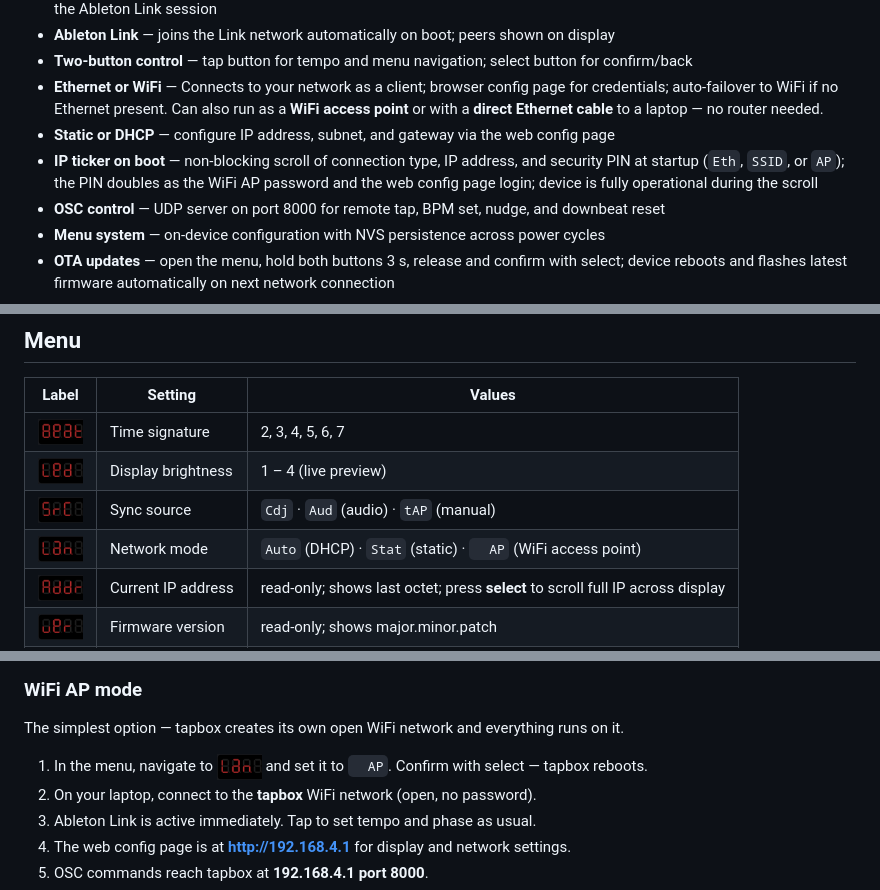
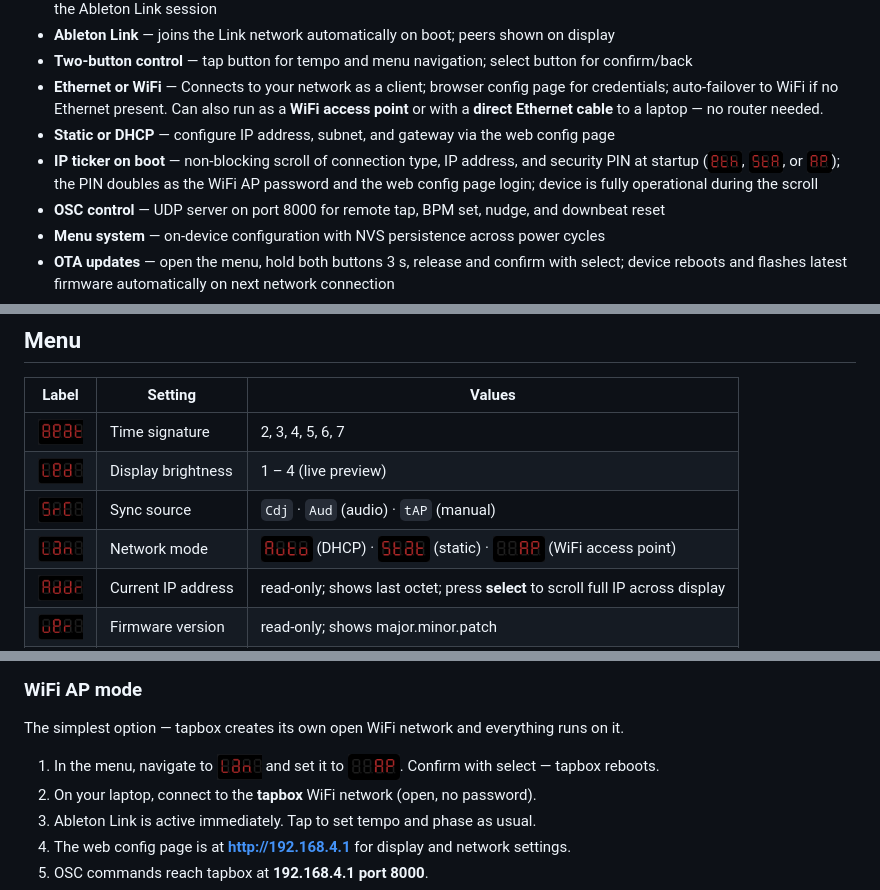
Before and after one commit to dinther/tapbox, a Markdown page: README.md, 3 parts joined by grey strips. GitHub-like rendering; pictures changed too: docs/menu_value_ap.png (added), docs/menu_value_auto.png (added), docs/menu_value_stat.png (added).

```diff
--- a/README.md
+++ b/README.md
@@ -16,7 +16,7 @@ The device is based on a ESP32 controller that joins an [Ableton Link](https://w
 - **Two-button control** — tap button for tempo and menu navigation; select button for confirm/back
 - **Ethernet or WiFi** — Connects to your network as a client; browser config page for credentials; auto-failover to WiFi if no Ethernet present. Can also run as a **WiFi access point** or with a **direct Ethernet cable** to a laptop — no router needed.
 - **Static or DHCP** — configure IP address, subnet, and gateway via the web config page
-- **IP ticker on boot** — non-blocking scroll of connection type, IP address, and security PIN at startup (`Eth`, `SSID`, or `AP`); the PIN doubles as the WiFi AP password and the web config page login; device is fully operational during the scroll
+- **IP ticker on boot** — non-blocking scroll of connection type, IP address, and security PIN at startup (<img src="docs/splash_eth.png" alt="Eth" height="22" valign="middle">, <img src="docs/splash_sta.png" alt="StA" height="22" valign="middle">, or <img src="docs/splash_ap.png" alt="AP" height="22" valign="middle">); the PIN doubles as the WiFi AP password and the web config page login; device is fully operational during the scroll
 - **OSC control** — UDP server on port 8000 for remote tap, BPM set, nudge, and downbeat reset
 - **Menu system** — on-device configuration with NVS persistence across power cycles
 - **OTA updates** — open the menu, hold both buttons 3 s, release and confirm with select; device reboots and flashes latest firmware automatically on next network connection
@@ -85,7 +85,7 @@ Value flashes at 4 Hz in edit mode.
 | <img src="docs/menu_glyph_beat.png" alt="Beat" height="26" valign="middle"> | Time signature | 2, 3, 4, 5, 6, 7 |
 | <img src="docs/menu_glyph_led.png" alt="Led" height="26" valign="middle"> | Display brightness | 1 – 4 (live preview) |
 | <img src="docs/menu_glyph_src.png" alt="Src" height="26" valign="middle"> | Sync source | `Cdj` · `Aud` (audio) · `tAP` (manual) |
-| <img src="docs/menu_glyph_lan.png" alt="Lan." height="26" valign="middle"> | Network mode | `Auto` (DHCP) · `Stat` (static) · `  AP` (WiFi access point) |
+| <img src="docs/menu_glyph_lan.png" alt="Lan." height="26" valign="middle"> | Network mode | <img src="docs/menu_value_auto.png" alt="Auto" height="26" valign="middle"> (DHCP) · <img src="docs/menu_value_stat.png" alt="Stat" height="26" valign="middle"> (static) · <img src="docs/menu_value_ap.png" alt="  AP" height="26" valign="middle"> (WiFi access point) |
 | <img src="docs/menu_glyph_addr.png" alt="Addr" height="26" valign="middle"> | Current IP address | read-only; shows last octet; press **select** to scroll full IP across display |
 | <img src="docs/menu_glyph_ver.png" alt="vEr" height="26" valign="middle"> | Firmware version | read-only; shows major.minor.patch |
 | <img src="docs/menu_glyph_done.png" alt="done" height="26" valign="middle"> | Exit menu | returns to normal mode |
@@ -133,7 +133,7 @@ tapbox can sync with a laptop running Ableton Live (or any Link-enabled app) wit
 
 The simplest option — tapbox creates its own open WiFi network and everything runs on it.
 
-1. In the menu, navigate to <img src="docs/menu_glyph_lan.png" alt="Lan." height="26" valign="middle"> and set it to `  AP`. Confirm with select — tapbox reboots.
+1. In the menu, navigate to <img src="docs/menu_glyph_lan.png" alt="Lan." height="26" valign="middle"> and set it to <img src="docs/menu_value_ap.png" alt="  AP" height="26" valign="middle">. Confirm with select — tapbox reboots.
 2. On your laptop, connect to the **tapbox** WiFi network (open, no password).
 3. Ableton Link is active immediately. Tap to set tempo and phase as usual.
 4. The web config page is at **http://192.168.4.1** for display and network settings.
```
Also changed, not shown: other parts of README.md (+1 -1 lines), MADMAPPER.md (+1 -1 lines), MANUAL.md (+1 -1 lines).
